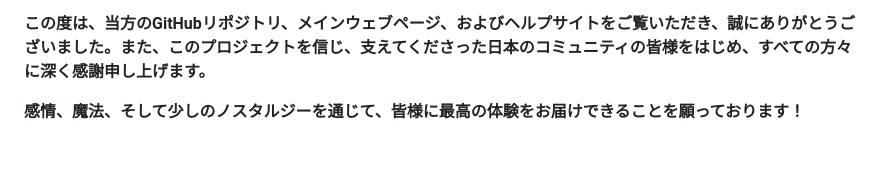
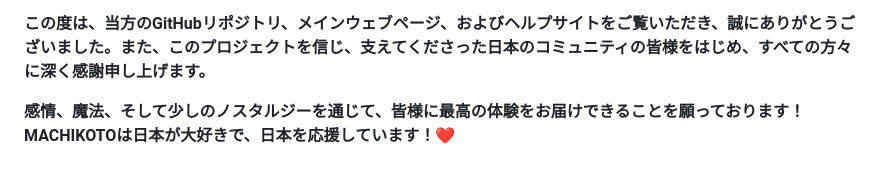
Before and after one commit to Lohantech/Wahoo-Japan, a Markdown page: README.ja.md, the part around the change. Drawn GitHub-style.

Commit message:
Add support message for Japan in README

```diff
--- a/README.ja.md
+++ b/README.ja.md
@@ -47,3 +47,4 @@
 **この度は、当方のGitHubリポジトリ、メインウェブページ、およびヘルプサイトをご覧いただき、誠にありがとうございました。また、このプロジェクトを信じ、支えてくださった日本のコミュニティの皆様をはじめ、すべての方々に深く感謝申し上げます。**
 
 **感情、魔法、そして少しのノスタルジーを通じて、皆様に最高の体験をお届けできることを願っております！**
+**MACHIKOTOは日本が大好きで、日本を応援しています！❤️**
```
